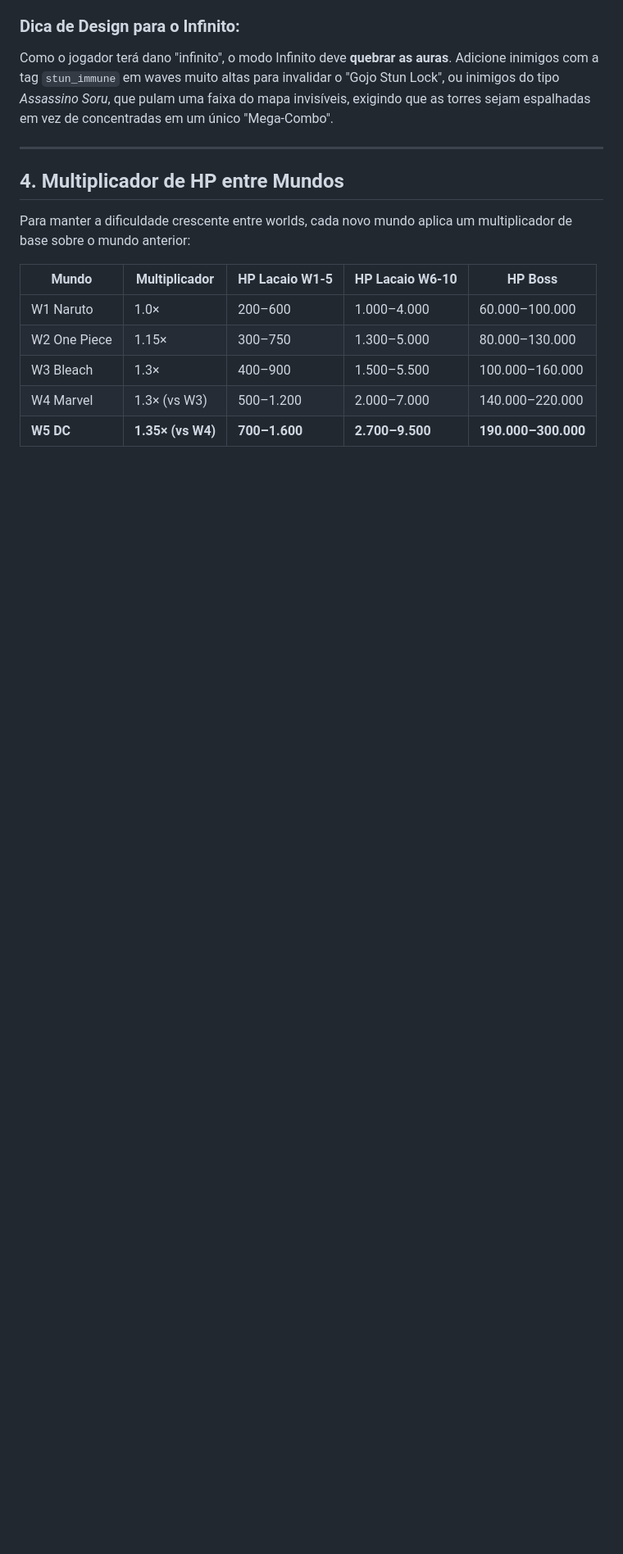
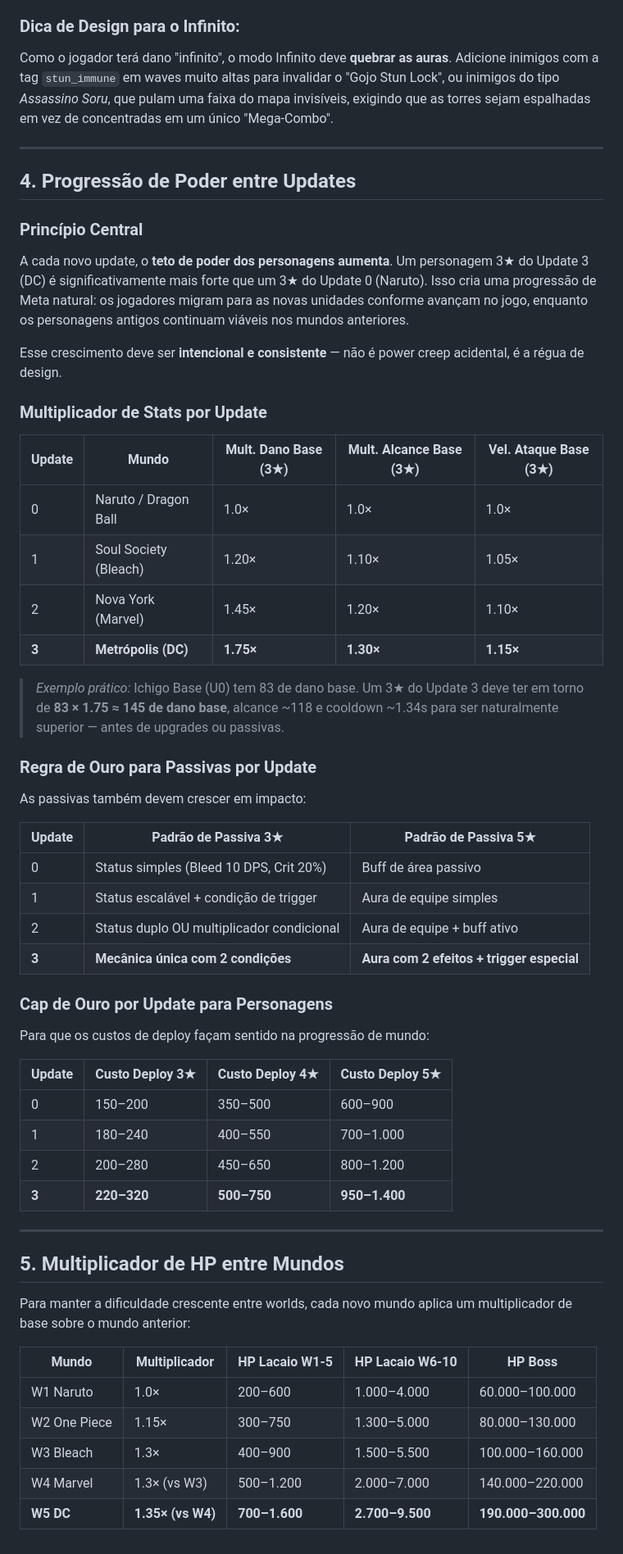
Before and after one commit to ViniciusDevB/Battlestar-Popnime, a Markdown page: docs/balanceamento.md, the part around the change. Shown at 82% size. Rendered like a GitHub page; blank space fills up the shorter version.

Commit message:
docs: add update-to-update power scaling rules to balance guide
Clarify that 3★ chars in Update 3 are much stronger than Update 0 —
document damage/range/speed multipliers per update, passive complexity
scaling, and deploy cost caps. This is intentional design progression,
not power creep.

Co-Authored-By: Claude Sonnet 4.6 <noreply@anthropic.com>

```diff
--- a/docs/balanceamento.md
+++ b/docs/balanceamento.md
@@ -64,7 +64,48 @@ Adicione inimigos com a tag `stun_immune` em waves muito altas para invalidar o
 
 ---
 
-## 4. Multiplicador de HP entre Mundos
+## 4. Progressão de Poder entre Updates
+
+### Princípio Central
+A cada novo update, o **teto de poder dos personagens aumenta**. Um personagem 3★ do Update 3 (DC) é significativamente mais forte que um 3★ do Update 0 (Naruto). Isso cria uma progressão de Meta natural: os jogadores migram para as novas unidades conforme avançam no jogo, enquanto os personagens antigos continuam viáveis nos mundos anteriores.
+
+Esse crescimento deve ser **intencional e consistente** — não é power creep acidental, é a régua de design.
+
+### Multiplicador de Stats por Update
+
+| Update | Mundo | Mult. Dano Base (3★) | Mult. Alcance Base (3★) | Vel. Ataque Base (3★) |
+|--------|-------|----------------------|------------------------|----------------------|
+| 0 | Naruto / Dragon Ball | 1.0× | 1.0× | 1.0× |
+| 1 | Soul Society (Bleach) | 1.20× | 1.10× | 1.05× |
+| 2 | Nova York (Marvel) | 1.45× | 1.20× | 1.10× |
+| **3** | **Metrópolis (DC)** | **1.75×** | **1.30×** | **1.15×** |
+
+> *Exemplo prático:* Ichigo Base (U0) tem 83 de dano base. Um 3★ do Update 3 deve ter em torno de **83 × 1.75 ≈ 145 de dano base**, alcance ~118 e cooldown ~1.34s para ser naturalmente superior — antes de upgrades ou passivas.
+
+### Regra de Ouro para Passivas por Update
+As passivas também devem crescer em impacto:
+
+| Update | Padrão de Passiva 3★ | Padrão de Passiva 5★ |
+|--------|----------------------|----------------------|
+| 0 | Status simples (Bleed 10 DPS, Crit 20%) | Buff de área passivo |
+| 1 | Status escalável + condição de trigger | Aura de equipe simples |
+| 2 | Status duplo OU multiplicador condicional | Aura de equipe + buff ativo |
+| **3** | **Mecânica única com 2 condições** | **Aura com 2 efeitos + trigger especial** |
+
+### Cap de Ouro por Update para Personagens
+
+Para que os custos de deploy façam sentido na progressão de mundo:
+
+| Update | Custo Deploy 3★ | Custo Deploy 4★ | Custo Deploy 5★ |
+|--------|----------------|----------------|----------------|
+| 0 | 150–200 | 350–500 | 600–900 |
+| 1 | 180–240 | 400–550 | 700–1.000 |
+| 2 | 200–280 | 450–650 | 800–1.200 |
+| **3** | **220–320** | **500–750** | **950–1.400** |
+
+---
+
+## 5. Multiplicador de HP entre Mundos
 
 Para manter a dificuldade crescente entre worlds, cada novo mundo aplica um multiplicador de base sobre o mundo anterior:
 
```
